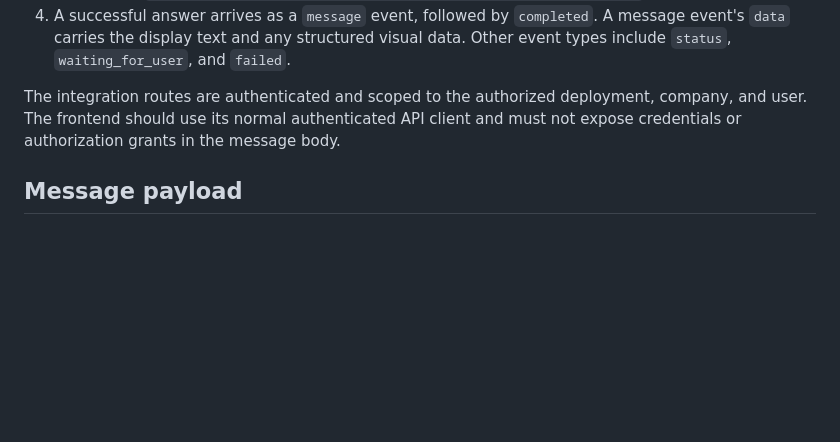
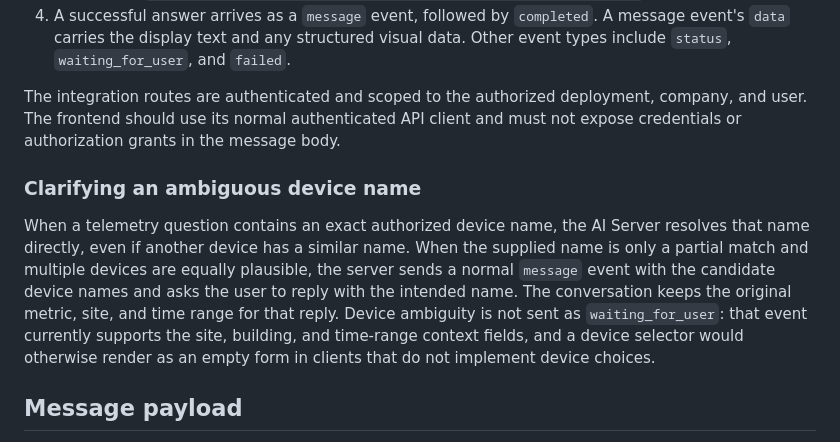
Before and after one commit to Anishxburn/Chatbot-UI, a Markdown page: AI_SERVER_FRONTEND_DATA_CONTRACT.md, the part around the change. Rendered like a GitHub page; blank space fills up the shorter version.

Commit message:
Device Name

```diff
--- a/AI_SERVER_FRONTEND_DATA_CONTRACT.md
+++ b/AI_SERVER_FRONTEND_DATA_CONTRACT.md
@@ -10,6 +10,18 @@ This note describes the DaxView integration path implemented by the AI Server. I
 4. A successful answer arrives as a `message` event, followed by `completed`. A message event's `data` carries the display text and any structured visual data. Other event types include `status`, `waiting_for_user`, and `failed`.
 
 The integration routes are authenticated and scoped to the authorized deployment, company, and user. The frontend should use its normal authenticated API client and must not expose credentials or authorization grants in the message body.
+
+### Clarifying an ambiguous device name
+
+When a telemetry question contains an exact authorized device name, the AI
+Server resolves that name directly, even if another device has a similar name.
+When the supplied name is only a partial match and multiple devices are equally
+plausible, the server sends a normal `message` event with the candidate device
+names and asks the user to reply with the intended name. The conversation keeps
+the original metric, site, and time range for that reply. Device ambiguity is
+not sent as `waiting_for_user`: that event currently supports the site,
+building, and time-range context fields, and a device selector would otherwise
+render as an empty form in clients that do not implement device choices.
 
 ## Message payload
 
```
